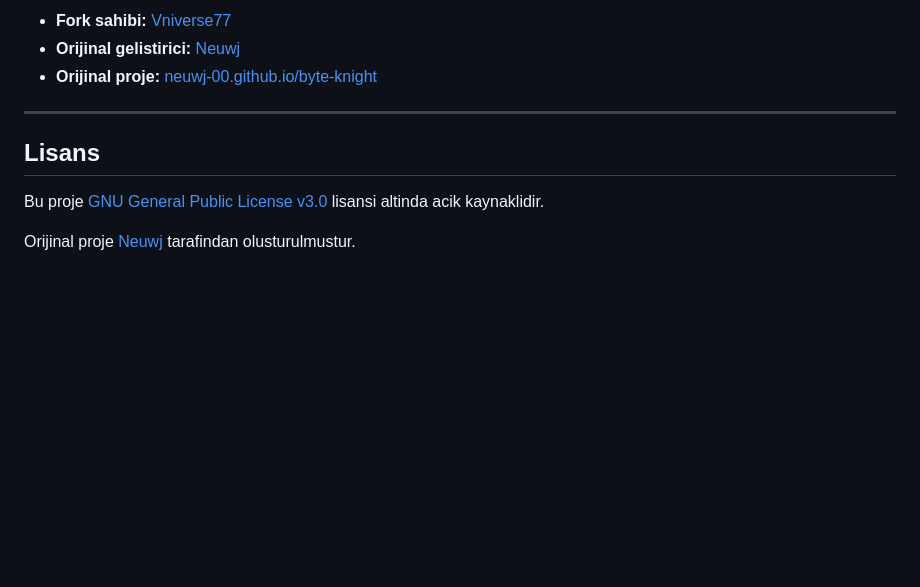
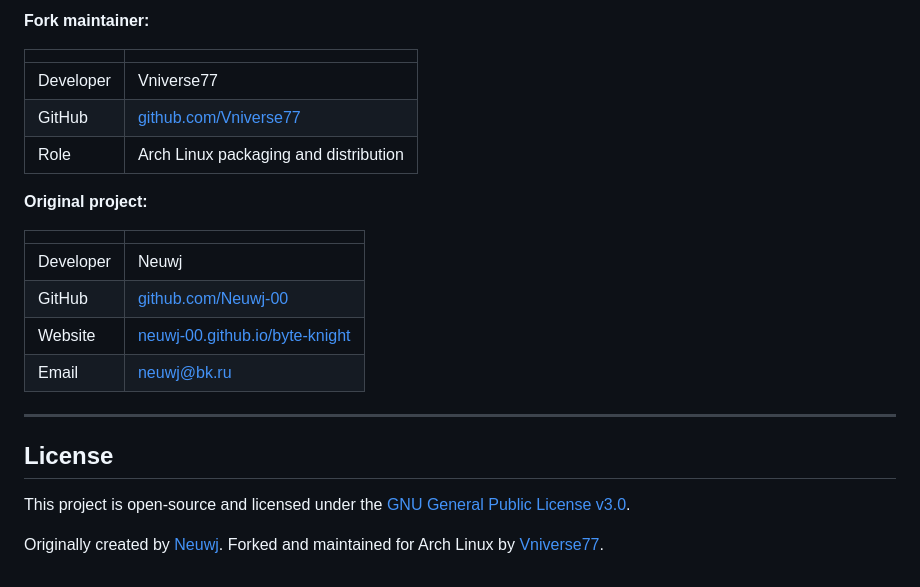
Before and after one commit to Neuwj-00/byte-knight, a Markdown page: README.md, the part around one of its changes. GitHub-like rendering; blank space fills up the shorter version.

```diff
--- a/README.md
+++ b/README.md
@@ -84,12 +84,25 @@ Katkilar, hata bildirimleri ve ozellik istekleri memnuniyetle karsilanir! [Issue
 
-- **Fork sahibi:** [Vniverse77](https://github.com/Vniverse77)
-- **Orijinal gelistirici:** [Neuwj](https://github.com/Neuwj-00)
-- **Orijinal proje:** [neuwj-00.github.io/byte-knight](https://neuwj-00.github.io/byte-knight/)
+**Fork maintainer:**
+
+| | |
+|---|---|
+| Developer | Vniverse77 |
+| GitHub | [github.com/Vniverse77](https://github.com/Vniverse77) |
+| Role | Arch Linux packaging and distribution |
+
+**Original project:**
+
+| | |
+|---|---|
+| Developer | Neuwj |
+| GitHub | [github.com/Neuwj-00](https://github.com/Neuwj-00) |
+| Website | [neuwj-00.github.io/byte-knight](https://neuwj-00.github.io/byte-knight/) |
+| Email | neuwj@bk.ru |
 
 ---
 
-## Lisans
+## License
 
-Bu proje [GNU General Public License v3.0](LICENSE) lisansi altinda acik kaynaklidir.
+This project is open-source and licensed under the [GNU General Public License v3.0](LICENSE).
 
-Orijinal proje [Neuwj](https://github.com/Neuwj-00) tarafindan olusturulmustur.
+Originally created by [Neuwj](https://github.com/Neuwj-00). Forked and maintained for Arch Linux by [Vniverse77](https://github.com/Vniverse77).
```
Also changed, not shown: other parts of README.md (+24 -24 lines).
